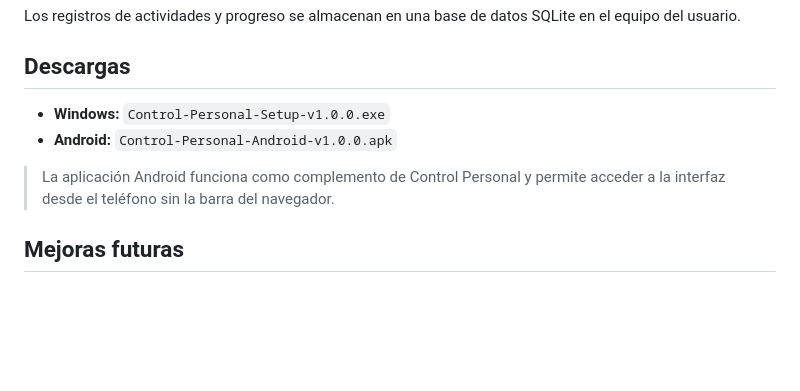
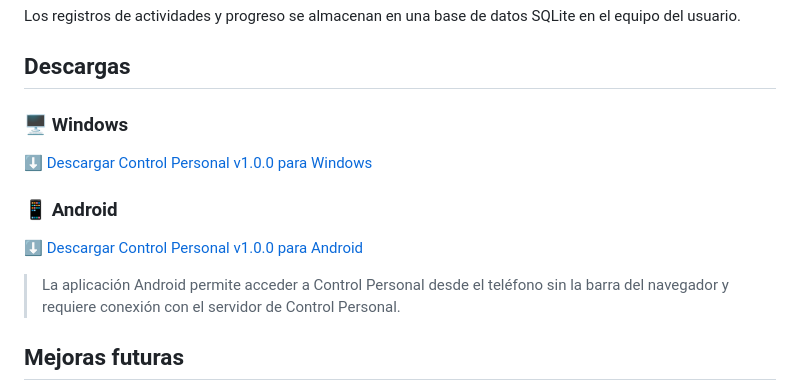
Before and after one commit to LordFix410/Control-Personal, a Markdown page: README.md, the part around the change. GitHub-like rendering; blank space fills up the shorter version.

```diff
--- a/README.md
+++ b/README.md
@@ -209,11 +209,14 @@ Los registros de actividades y progreso se almacenan en una base de datos SQLite
 
 ## Descargas
 
-- **Windows:** `Control-Personal-Setup-v1.0.0.exe`
-- **Android:** `Control-Personal-Android-v1.0.0.apk`
+### 🖥️ Windows
+[⬇️ Descargar Control Personal v1.0.0 para Windows](https://github.com/LordFix410/Control-Personal/releases/download/v1.0.0/Control-Personal-Setup-v1.0.0.exe)
 
-> La aplicación Android funciona como complemento de Control Personal y permite acceder a la interfaz desde el teléfono sin la barra del navegador.
+### 📱 Android
+[⬇️ Descargar Control Personal v1.0.0 para Android](https://github.com/LordFix410/Control-Personal/releases/download/v1.0.0/Control-Personal-Android-v1.0.0.apk)
 
+> La aplicación Android permite acceder a Control Personal desde el teléfono sin la barra del navegador y requiere conexión con el servidor de Control Personal.
+>
 ## Mejoras futuras
 
 - Selector de cámara desde la interfaz.
```
